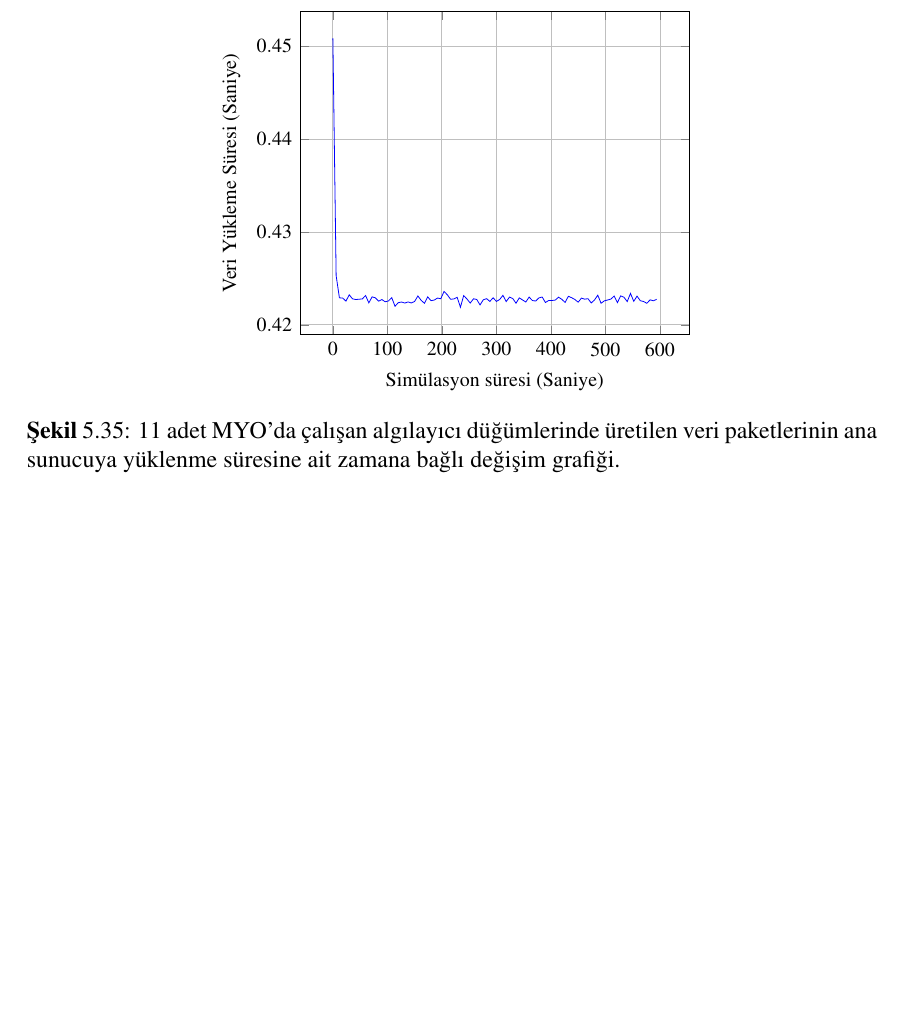
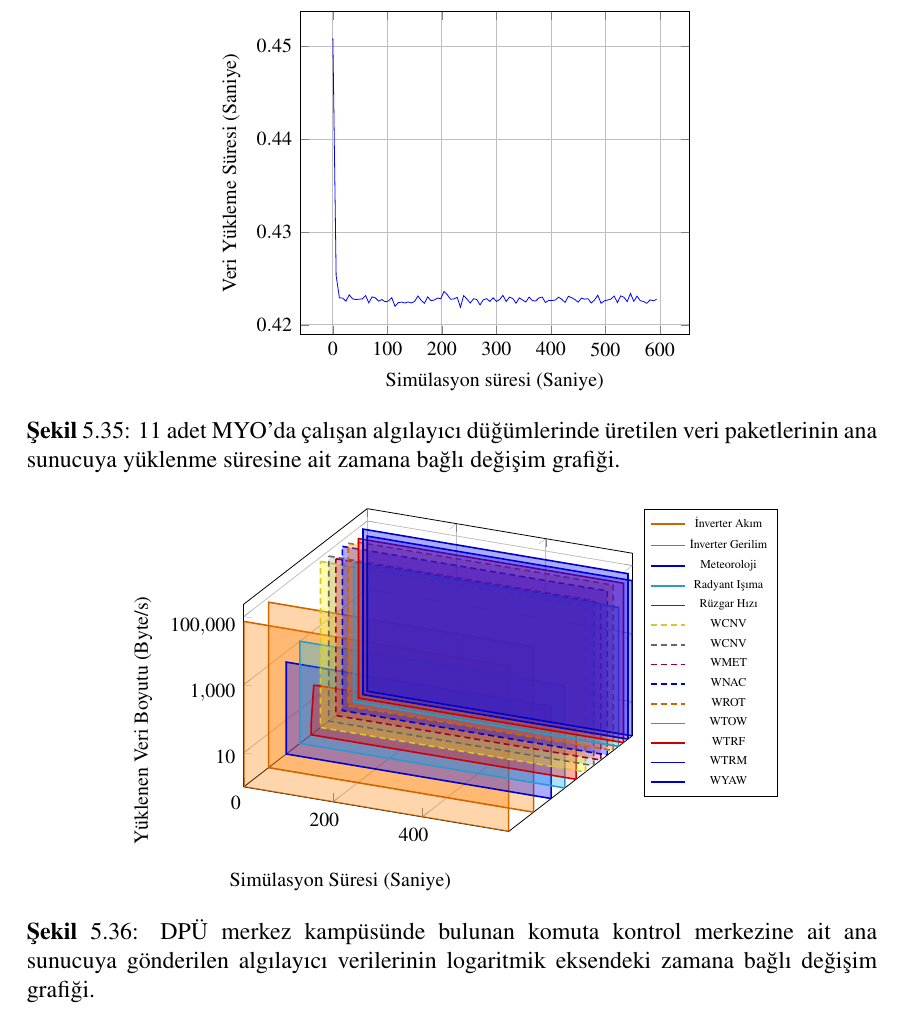
Before and after one commit to cfdonmez/MSThesisStatement, a LaTeX thesis (main.tex, which reads MetinKisim/Bolum5.tex): part of page 71 of 83, cut so that both start at the same text, the shorter picture padded with empty space. Compiled offline with pdfLaTeX.

Commit message:
Şekil 5.36 ana sunucuda toplanan datalar eklendi.

```diff
--- a/MetinKisim/Bolum5.tex
+++ b/MetinKisim/Bolum5.tex
@@ -1511,6 +1511,159 @@ yticklabel style = {
 \caption{11 adet MYO'da çalışan algılayıcı düğümlerinde üretilen veri paketlerinin ana sunucuya yüklenme süresine ait zamana bağlı değişim grafiği.}
 \label{fig:4-40}
 \end{figure}
+
+
+
+\begin{figure}[htbp]
+%\centerline{\includegraphics[width=10cm]{Resim/Sekil4-32.jpg}}
+
+\centering
+\pgfplotsset{every axis/.append style={
+font=\footnotesize,
+thin,
+tick style={ultra thin}},
+scaled y ticks=false,
+yticklabel style = {
+/pgf/number format/fixed,
+/pgf/number format/precision=5
+},
+}
+    \begin{tikzpicture}
+\begin{semilogyaxis}[
+zmode = log,
+zmin = 1,
+xlabel={Simülasyon Süresi (Saniye)},
+zlabel={Yüklenen Veri Boyutu (Byte/s)},
+ytick = \empty,
+grid = major,
+log ticks with fixed point,
+legend style = {font=\tiny,at={(1,0.8)}, anchor=east},
+area plot1/.style={%ilk alan için oluşturulan saydanlık vs.
+fill opacity=0.33,
+draw = orange!80!black,thick,
+fill = orange,
+mark=none,
+},
+area plot2/.style={
+fill opacity=0.33,
+draw = blue!80!black,thick,
+fill = blue,
+mark=none,
+},
+area plot3/.style={
+fill opacity=0.33,
+draw = cyan!80!black,thick,
+fill = cyan,
+mark=none,
+},
+area plot4/.style={
+fill opacity=0.33,
+draw = red!80!black,thick,
+fill = red,
+mark=none,
+},
+area plot5/.style={
+fill opacity=0.33,
+draw = yellow!80!black,thick,
+fill = yellow,
+mark=none,
+},
+area plot6/.style={
+fill opacity=0.23,
+draw = gray!80!black,thick,
+fill = gray,
+mark=none,
+},
+area plot7/.style={
+fill opacity=0.23,
+draw = purple!80!black,thick,
+fill = purple,
+mark=none,
+},
+area plot8/.style={
+fill opacity=0.23,
+draw = green!80!black,thick,
+fill = green,
+mark=none,
+},
+legend pos = outer north east,]
+%bu kısımda turbinlerin hepsini plot3'e ekliyoruz
+\addplot3+ [area plot1]  table [x = Simulation Duration, y = eksen1, z = TrafficReceivedbytessecINVERTERAKIM, col sep = comma] {fig4deneme (1).csv} \closedcycle;
+\addlegendentry{İnverter Akım}
+%---------
+
+\addplot3+ [area plot1]  table [y = eksen2, z = TrafficReceivedbytessecINVERTERVOLTAJ, col sep = comma] {fig4deneme (1).csv} \closedcycle;
+\addlegendentry{İnverter Gerilim}
+%---------
+
+\addplot3+ [area plot2]  table [y = eksen3, z = TrafficReceivedbytessecMETEOR, col sep = comma] {fig4deneme (1).csv} \closedcycle;
+\addlegendentry{Meteoroloji}
+%---------
+
+
+\addplot3+ [area plot3]  table [y = eksen4, z = TrafficReceivedbytessecRADYANTISIMA, col sep = comma] {fig4deneme (1).csv} \closedcycle;
+\addlegendentry{Radyant Işıma}
+%---------
+
+
+\addplot3+ [area plot4]  table [y = eksen5, z = TrafficReceivedbytessecRUZGARHIZI, col sep = comma] {fig4deneme (1).csv} \closedcycle;
+\addlegendentry{Rüzgar Hızı}
+%---------
+
+
+\addplot3+ [area plot5]  table [y = eksen6, z = TrafficReceivedbytessecWCNV, col sep = comma] {fig4deneme (1).csv} \closedcycle;
+\addlegendentry{WCNV}
+%---------
+
+\addplot3+ [area plot6]  table [y = eksen7, z = TrafficReceivedbytessecWGEN, col sep = comma] {fig4deneme (1).csv} \closedcycle;
+\addlegendentry{WCNV}
+%---------
+
+\addplot3+ [area plot7]  table [y = eksen8, z = TrafficReceivedbytessecWMET, col sep = comma] {fig4deneme (1).csv} \closedcycle;
+\addlegendentry{WMET}
+%---------
+
+
+\addplot3+ [area plot2]  table [y = eksen9, z = TrafficReceivedbytessecWNAC, col sep = comma] {fig4deneme (1).csv} \closedcycle;
+\addlegendentry{WNAC}
+%---------
+
+\addplot3+ [area plot1]  table [y = eksen10, z = TrafficReceivedbytessecWROT, col sep = comma] {fig4deneme (1).csv} \closedcycle;
+\addlegendentry{WROT}
+%---------
+
+
+\addplot3+ [area plot3]  table [y = eksen11, z = TrafficReceivedbytessecWTOW, col sep = comma] {fig4deneme (1).csv} \closedcycle;
+\addlegendentry{WTOW}
+%---------
+
+\addplot3+ [area plot4]  table [y = eksen12, z = TrafficReceivedbytessecWTRF, col sep = comma] {fig4deneme (1).csv} \closedcycle;
+\addlegendentry{WTRF}
+%---------
+
+
+\addplot3+ [area plot2]  table [y = eksen13, z = TrafficReceivedbytessecWTRM, col sep = comma] {fig4deneme (1).csv} \closedcycle;
+\addlegendentry{WTRM}
+%---------
+
+\addplot3+ [area plot2]  table [y = eksen14, z = TrafficReceivedbytessecWYAW, col sep = comma] {fig4deneme (1).csv} \closedcycle;
+\addlegendentry{WYAW}
+%---------
+
+
+\end{semilogyaxis}
+\end{tikzpicture}
+
+
+\caption{DPÜ merkez kampüsünde bulunan komuta kontrol merkezine ait ana sunucuya gönderilen algılayıcı verilerinin logaritmik eksendeki zamana bağlı değişim grafiği.}
+\label{fig:fiberLog}
+\end{figure}
+
+
+
+
+
+
 \newpage
 \section{SİSTEM BİLEŞENLERİNİN MALİYET HESABI}
 
```
